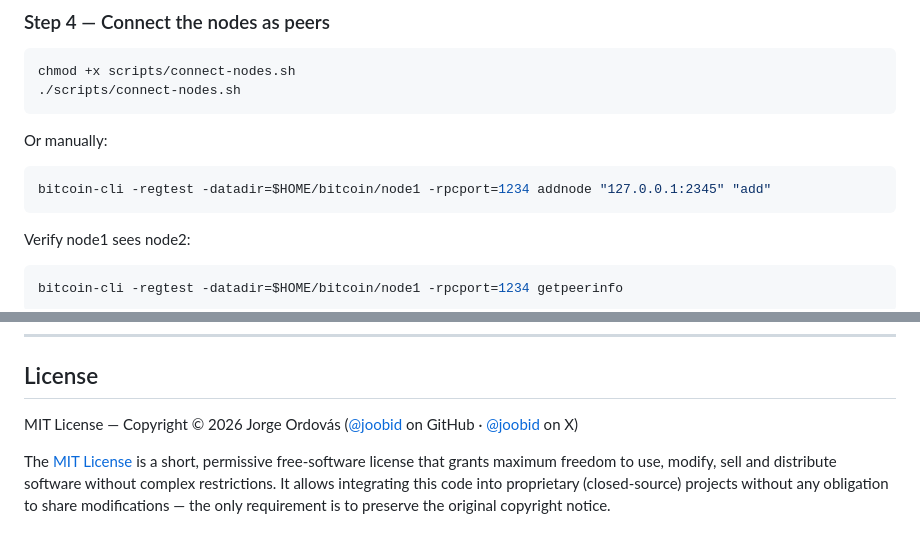
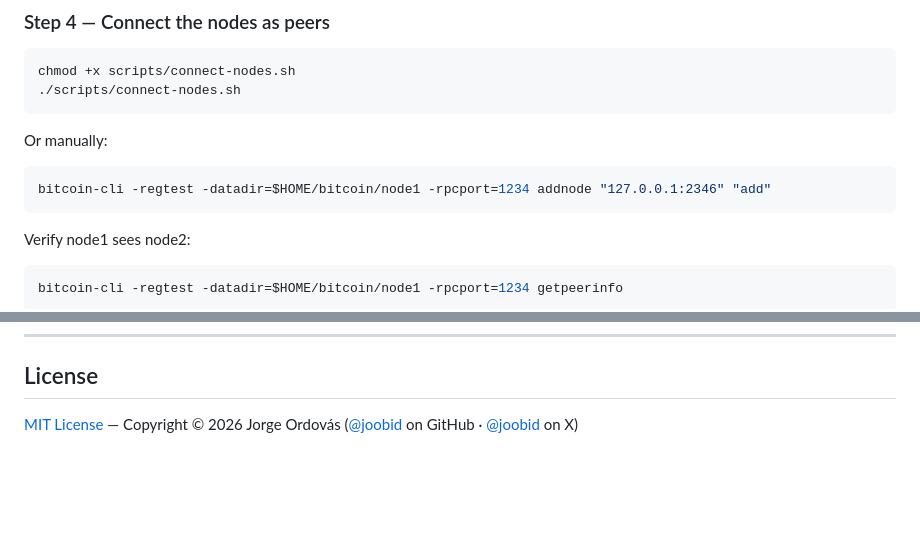
Before and after one commit to Kairos-Tek/bitcoin-workshop, a Markdown page: README.md, 2 parts joined by grey strips. Drawn GitHub-style; blank space fills up the shorter version.

````diff
--- a/README.md
+++ b/README.md
@@ -131,7 +131,7 @@ chmod +x scripts/connect-nodes.sh
 
 Or manually:
 ```bash
-bitcoin-cli -regtest -datadir=$HOME/bitcoin/node1 -rpcport=1234 addnode "127.0.0.1:2345" "add"
+bitcoin-cli -regtest -datadir=$HOME/bitcoin/node1 -rpcport=1234 addnode "127.0.0.1:2346" "add"
 ```
 
 Verify node1 sees node2:
@@ -362,6 +362,4 @@ No npm, no pip installs, no bundlers — just `python3` and a browser.
 
 ## License
 
-MIT License — Copyright © 2026 Jorge Ordovás ([@joobid](https://github.com/joobid) on GitHub · [@joobid](https://x.com/joobid) on X)
-
-The [MIT License](https://en.wikipedia.org/wiki/MIT_License) is a short, permissive free-software license that grants maximum freedom to use, modify, sell and distribute software without complex restrictions. It allows integrating this code into proprietary (closed-source) projects without any obligation to share modifications — the only requirement is to preserve the original copyright notice.
+[MIT License](https://en.wikipedia.org/wiki/MIT_License) — Copyright © 2026 Jorge Ordovás ([@joobid](https://github.com/joobid) on GitHub · [@joobid](https://x.com/joobid) on X)
````
